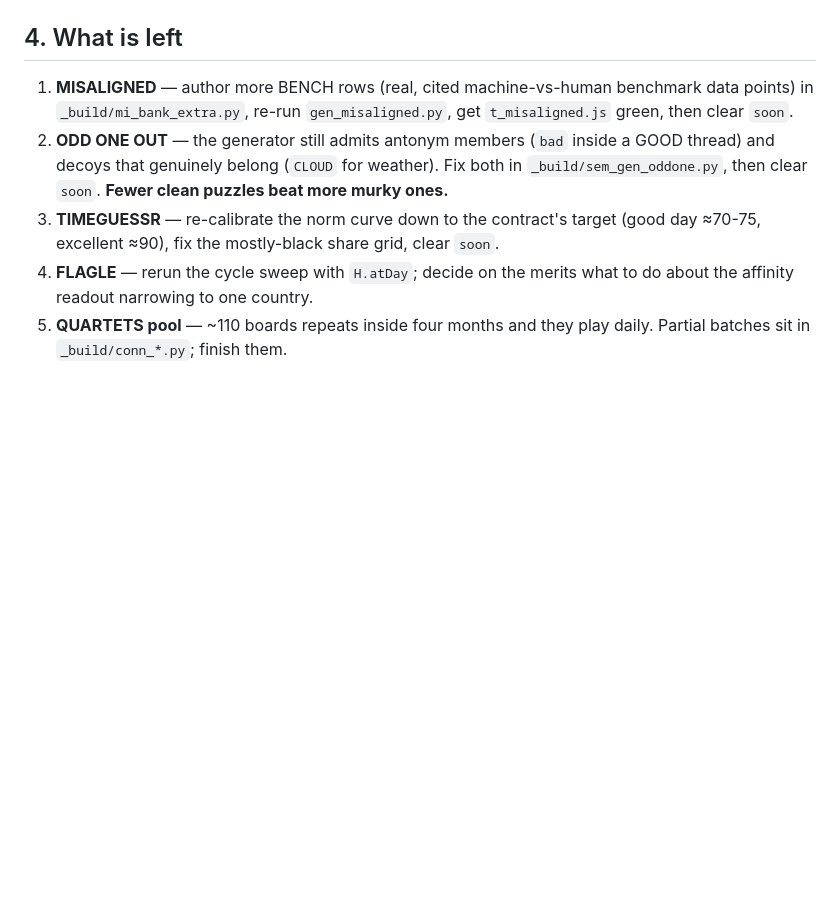
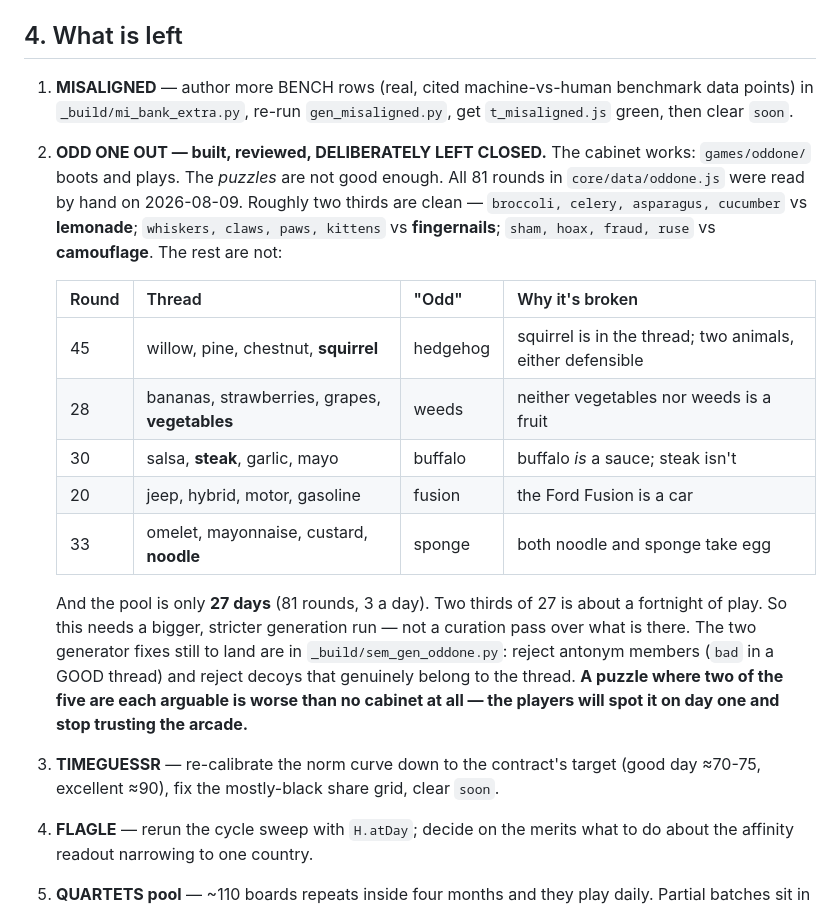
Before and after one commit to salahshoormisha/misha-arcade, a Markdown page: _build/RESUME.md, the part around the change. Drawn GitHub-style; blank space fills up the shorter version.

Commit message:
Resume sheet: record the ODD ONE OUT verdict — built and playable, but a third of its puzzles have two defensible answers and the pool is a fortnight deep, so it stays closed
Co-Authored-By: Claude Fable 5 <noreply@anthropic.com>

```diff
--- a/_build/RESUME.md
+++ b/_build/RESUME.md
@@ -127,10 +127,28 @@ a generated file — edit its bank and re-run the generator.**
 1. **MISALIGNED** — author more BENCH rows (real, cited machine-vs-human
    benchmark data points) in `_build/mi_bank_extra.py`, re-run
    `gen_misaligned.py`, get `t_misaligned.js` green, then clear `soon`.
-2. **ODD ONE OUT** — the generator still admits antonym members (`bad` inside a
-   GOOD thread) and decoys that genuinely belong (`CLOUD` for weather). Fix both
-   in `_build/sem_gen_oddone.py`, then clear `soon`. **Fewer clean puzzles beat
-   more murky ones.**
+2. **ODD ONE OUT — built, reviewed, DELIBERATELY LEFT CLOSED.** The cabinet
+   works: `games/oddone/` boots and plays. The *puzzles* are not good enough.
+   All 81 rounds in `core/data/oddone.js` were read by hand on 2026-08-09.
+   Roughly two thirds are clean — `broccoli, celery, asparagus, cucumber` vs
+   **lemonade**; `whiskers, claws, paws, kittens` vs **fingernails**; `sham,
+   hoax, fraud, ruse` vs **camouflage**. The rest are not:
+
+   | Round | Thread | "Odd" | Why it's broken |
+   |---|---|---|---|
+   | 45 | willow, pine, chestnut, **squirrel** | hedgehog | squirrel is in the thread; two animals, either defensible |
+   | 28 | bananas, strawberries, grapes, **vegetables** | weeds | neither vegetables nor weeds is a fruit |
+   | 30 | salsa, **steak**, garlic, mayo | buffalo | buffalo *is* a sauce; steak isn't |
+   | 20 | jeep, hybrid, motor, gasoline | fusion | the Ford Fusion is a car |
+   | 33 | omelet, mayonnaise, custard, **noodle** | sponge | both noodle and sponge take egg |
+
+   And the pool is only **27 days** (81 rounds, 3 a day). Two thirds of 27 is
+   about a fortnight of play. So this needs a bigger, stricter generation run —
+   not a curation pass over what is there. The two generator fixes still to
+   land are in `_build/sem_gen_oddone.py`: reject antonym members (`bad` in a
+   GOOD thread) and reject decoys that genuinely belong to the thread.
+   **A puzzle where two of the five are each arguable is worse than no cabinet
+   at all — the players will spot it on day one and stop trusting the arcade.**
 3. **TIMEGUESSR** — re-calibrate the norm curve down to the contract's target
    (good day ≈70-75, excellent ≈90), fix the mostly-black share grid, clear `soon`.
 4. **FLAGLE** — rerun the cycle sweep with `H.atDay`; decide on the merits what
```
